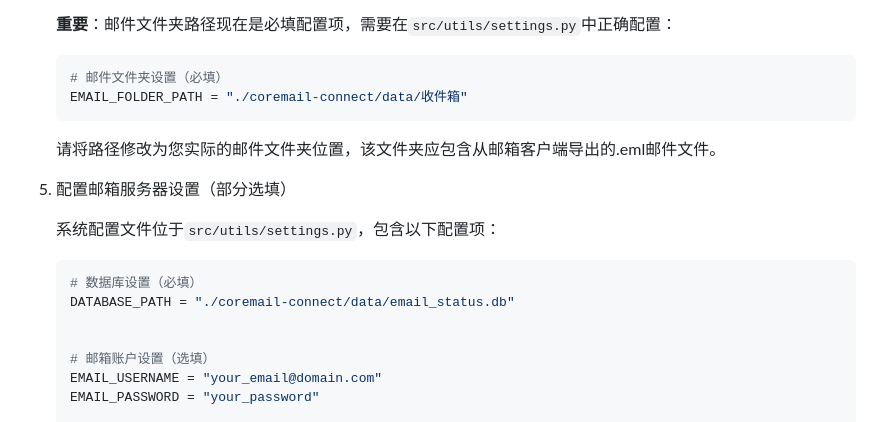
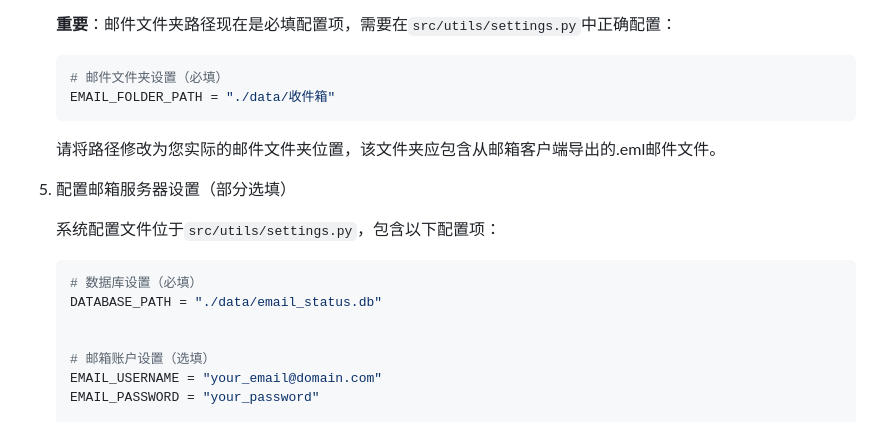
Before and after one commit to mengmengrabbit/AI_coremail_tool, a Markdown page: README.md, the part around the change. Rendered like a GitHub page.

````diff
--- a/README.md
+++ b/README.md
@@ -91,7 +91,7 @@
 
    ```python
    # 邮件文件夹设置（必填）
-   EMAIL_FOLDER_PATH = "./coremail-connect/data/收件箱"
+   EMAIL_FOLDER_PATH = "./data/收件箱"
    ```
 
    请将路径修改为您实际的邮件文件夹位置，该文件夹应包含从邮箱客户端导出的.eml邮件文件。
@@ -102,7 +102,7 @@
 
    ```python
    # 数据库设置（必填）
-   DATABASE_PATH = "./coremail-connect/data/email_status.db"
+   DATABASE_PATH = "./data/email_status.db"
 
 
    # 邮箱账户设置（选填）
````
